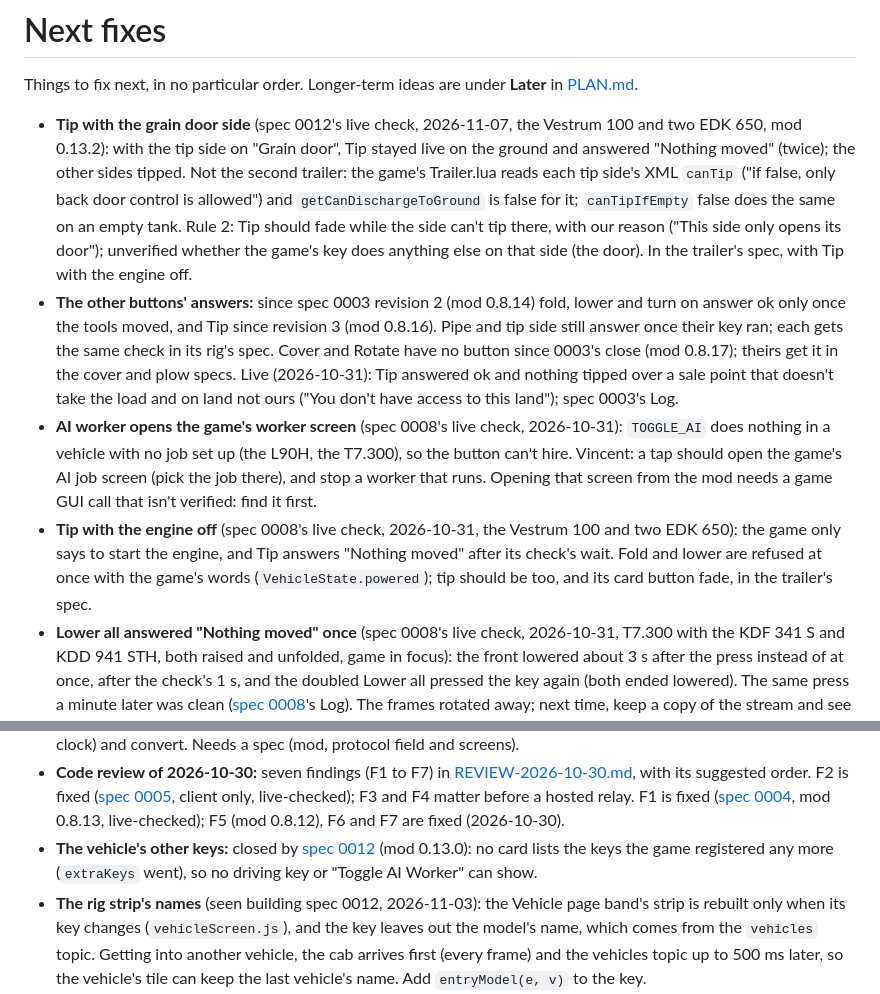
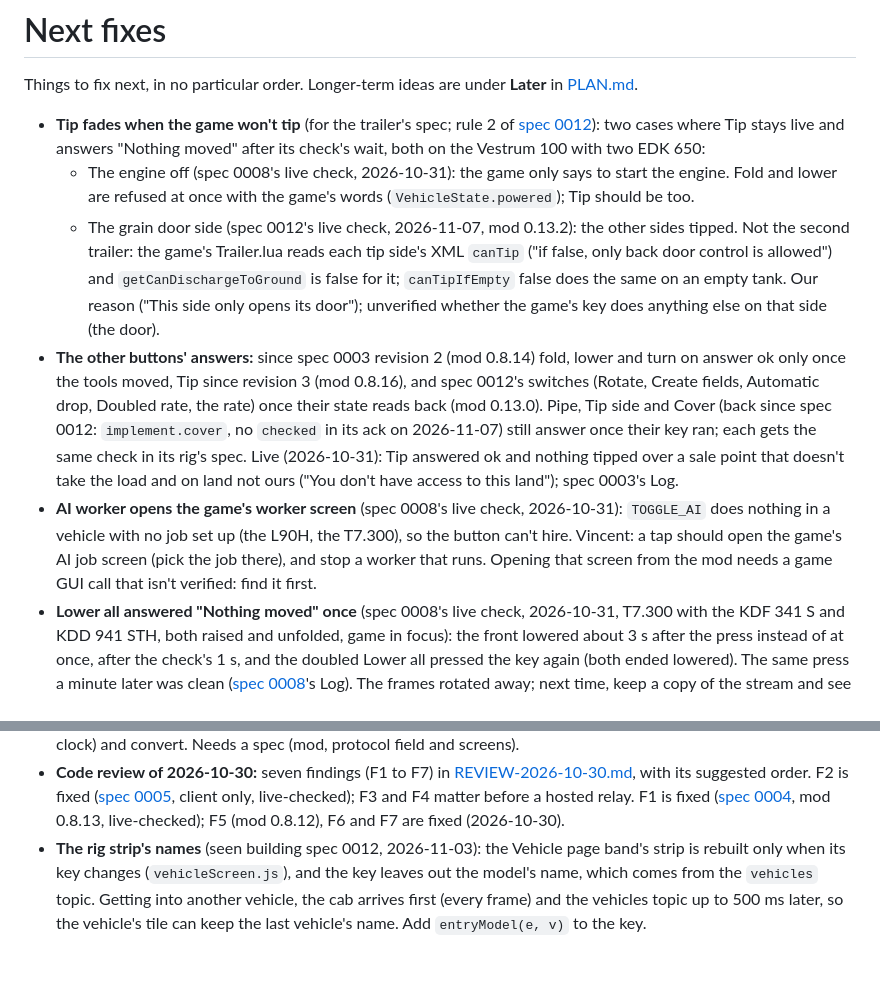
Before and after one commit to Vincent64ify/fs25-companion, a Markdown page: docs/NEXT.md, 2 parts joined by grey strips. GitHub-like rendering; blank space fills up the shorter version.

Commit message:
NEXT.md: tidy after spec 0012
Drop the closed "other keys" item, say which buttons answer by their
state since 0012 (Cover still doesn't), and merge the two Tip items
into one for the trailer's spec.

Co-Authored-By: Claude Opus 5.5 <noreply@anthropic.com>

```diff
--- a/docs/NEXT.md
+++ b/docs/NEXT.md
@@ -3,23 +3,27 @@
 Things to fix next, in no particular order. Longer-term ideas are under
 **Later** in [PLAN.md](PLAN.md).
 
-- **Tip with the grain door side** (spec 0012's live check, 2026-11-07,
-  the Vestrum 100 and two EDK 650, mod 0.13.2): with the tip side on
-  "Grain door", Tip stayed live on the ground and answered "Nothing
-  moved" (twice); the other sides tipped. Not the second trailer: the
-  game's Trailer.lua reads each tip side's XML `canTip` ("if false, only
-  back door control is allowed") and `getCanDischargeToGround` is false
-  for it; `canTipIfEmpty` false does the same on an empty tank. Rule 2:
-  Tip should fade while the side can't tip there, with our reason
-  ("This side only opens its door"); unverified whether the game's key
-  does anything else on that side (the door). In the trailer's spec,
-  with Tip with the engine off.
+- **Tip fades when the game won't tip** (for the trailer's spec; rule 2
+  of [spec 0012](../specs/0012-card-buttons.md)): two cases where Tip
+  stays live and answers "Nothing moved" after its check's wait, both
+  on the Vestrum 100 with two EDK 650:
+  - The engine off (spec 0008's live check, 2026-10-31): the game only
+    says to start the engine. Fold and lower are refused at once with
+    the game's words (`VehicleState.powered`); Tip should be too.
+  - The grain door side (spec 0012's live check, 2026-11-07, mod
+    0.13.2): the other sides tipped. Not the second trailer: the game's
+    Trailer.lua reads each tip side's XML `canTip` ("if false, only back
+    door control is allowed") and `getCanDischargeToGround` is false for
+    it; `canTipIfEmpty` false does the same on an empty tank. Our reason
+    ("This side only opens its door"); unverified whether the game's key
+    does anything else on that side (the door).
 - **The other buttons' answers:** since spec 0003 revision 2 (mod 0.8.14)
-  fold, lower and turn on answer ok only once the tools moved, and Tip
-  since revision 3 (mod 0.8.16). Pipe and tip side still answer once
-  their key ran; each gets the same check in its rig's spec. Cover and
-  Rotate have no button since 0003's close (mod 0.8.17); theirs get it
-  in the cover and plow specs.
+  fold, lower and turn on answer ok only once the tools moved, Tip since
+  revision 3 (mod 0.8.16), and spec 0012's switches (Rotate, Create
+  fields, Automatic drop, Doubled rate, the rate) once their state reads
+  back (mod 0.13.0). Pipe, Tip side and Cover (back since spec 0012:
+  `implement.cover`, no `checked` in its ack on 2026-11-07) still answer
+  once their key ran; each gets the same check in its rig's spec.
   Live (2026-10-31): Tip answered ok and nothing tipped over a sale
   point that doesn't take the load and on land not ours ("You don't
   have access to this land"); spec 0003's Log.
@@ -29,11 +33,6 @@ Things to fix next, in no particular order. Longer-term ideas are under
   should open the game's AI job screen (pick the job there), and stop a
   worker that runs. Opening that screen from the mod needs a game GUI
   call that isn't verified: find it first.
-- **Tip with the engine off** (spec 0008's live check, 2026-10-31, the
-  Vestrum 100 and two EDK 650): the game only says to start the engine,
-  and Tip answers "Nothing moved" after its check's wait. Fold and lower
-  are refused at once with the game's words (`VehicleState.powered`); tip
-  should be too, and its card button fade, in the trailer's spec.
 - **Lower all answered "Nothing moved" once** (spec 0008's live check,
   2026-10-31, T7.300 with the KDF 341 S and KDD 941 STH, both raised and
   unfolded, game in focus): the front lowered about 3 s after the press
@@ -61,10 +60,6 @@ Things to fix next, in no particular order. Longer-term ideas are under
   client only, live-checked); F3 and F4 matter before a hosted relay. F1 is fixed
   ([spec 0004](../specs/0004-acks-survive-rotation.md), mod 0.8.13,
   live-checked); F5 (mod 0.8.12), F6 and F7 are fixed (2026-10-30).
-- **The vehicle's other keys:** closed by
-  [spec 0012](../specs/0012-card-buttons.md) (mod 0.13.0): no card lists
-  the keys the game registered any more (`extraKeys` went), so no driving
-  key or "Toggle AI Worker" can show.
 - **The rig strip's names** (seen building spec 0012, 2026-11-03): the
   Vehicle page band's strip is rebuilt only when its key changes
   (`vehicleScreen.js`), and the key leaves out the model's name, which
```
